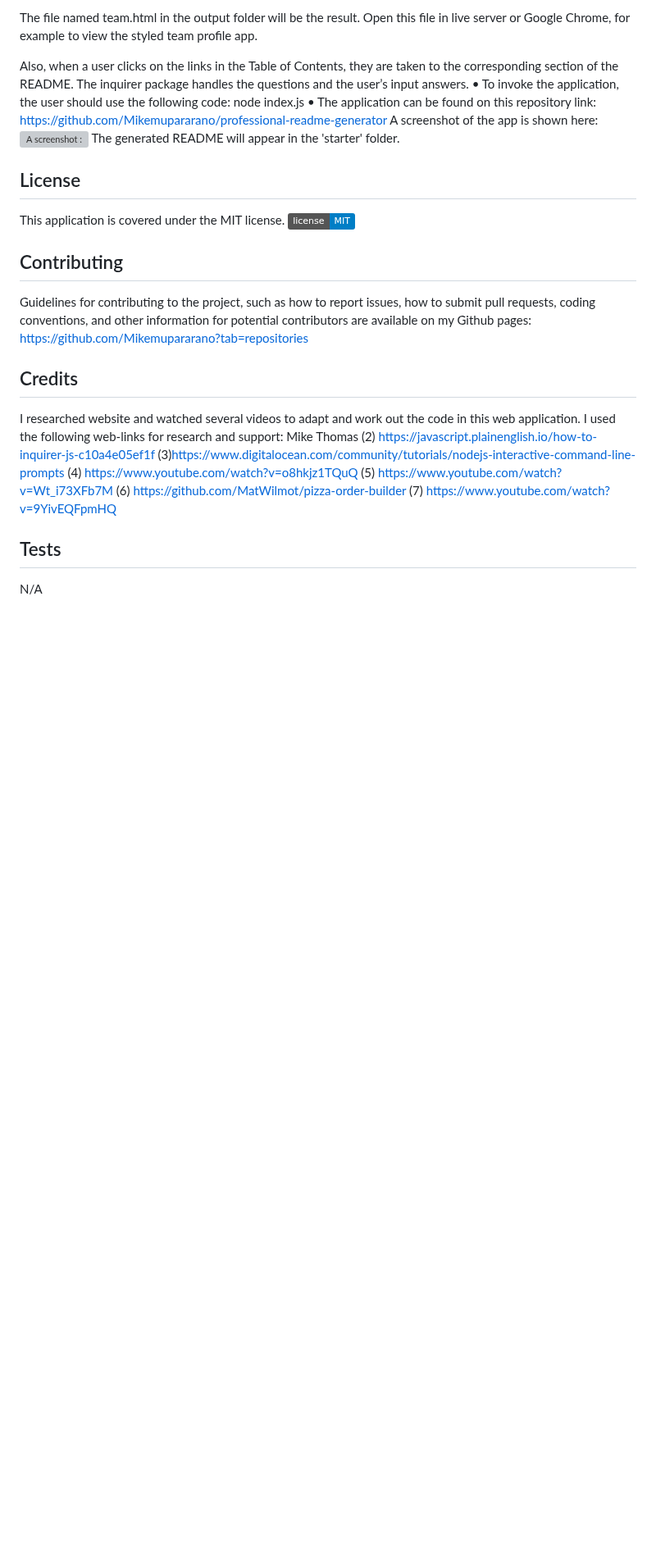
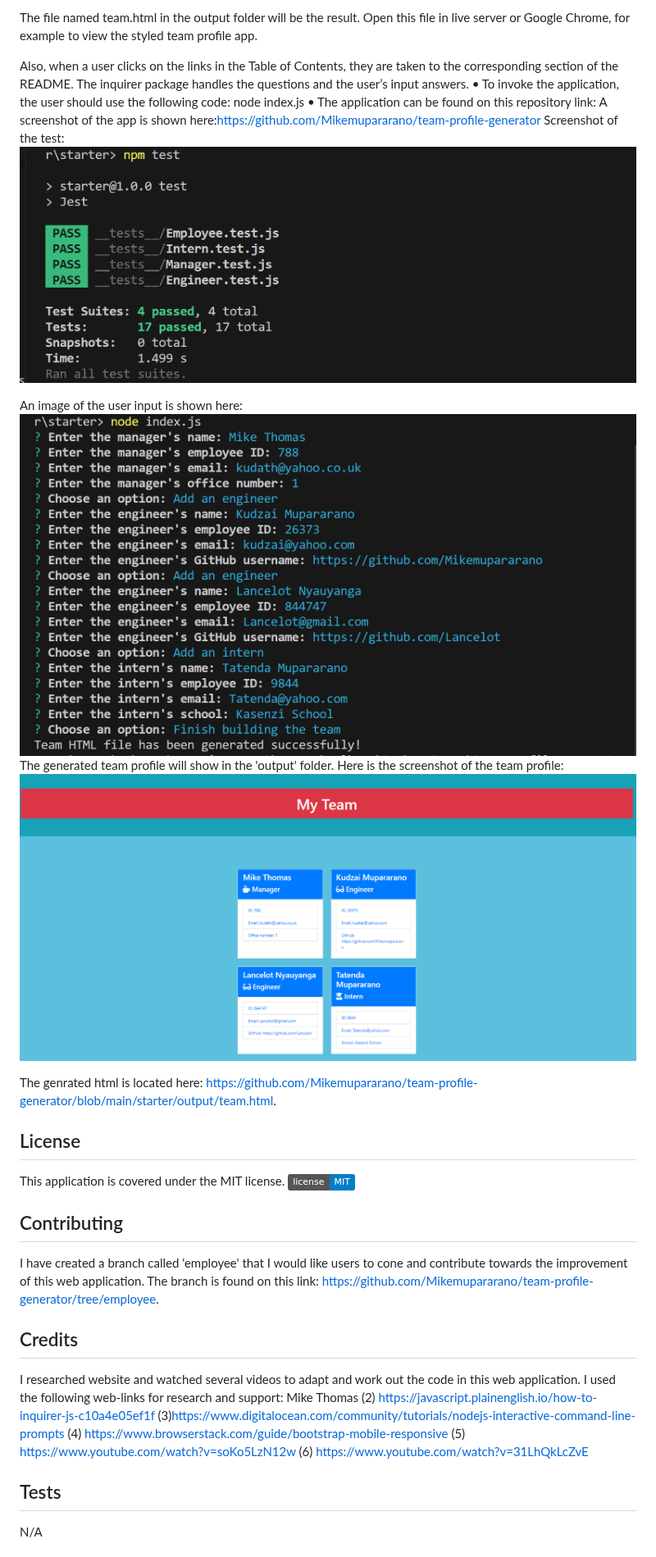
Before and after one commit to Mikemupararano/team-profile-generator, a Markdown page: README.md, the part around one of its changes. Shown at 82% size. Drawn GitHub-style; badges without logos; blank space fills up the shorter version; grey boxes are pictures that could not be loaded.

Commit message:
Finished updating README.

```diff
--- a/README.md
+++ b/README.md
@@ -43,26 +45,32 @@ Also, when a user clicks on the links in the Table of Contents, they are taken t
 The inquirer package handles the questions and the user’s input answers.
 •	To invoke the application, the user should use the following code:
 node index.js
-•	The application can be found on this repository link: https://github.com/Mikemupararano/professional-readme-generator
-A screenshot of the app is shown here:
-![A screenshot :](./starter/utils/test/images/Screenshot1.png)
-The generated README will appear in the 'starter' folder.
+•	The application can be found on this repository link:
+A screenshot of the app is shown here:https://github.com/Mikemupararano/team-profile-generator
+Screenshot of the test:
+![A screenshot :](./assets/final-test.png)
+
+An image of the user input is shown here:
+![A screenshot :](./assets/final-user-input.png)
+The generated team profile will show in the 'output' folder. Here is the screenshot of the team profile:
+![A screenshot :](./assets/final-screenshot.png)
+
+The genrated html is located here: https://github.com/Mikemupararano/team-profile-generator/blob/main/starter/output/team.html.
 
 ## License
 This application is covered under the MIT license.
 ![License](https://img.shields.io/badge/license-MIT-blue.svg)
 ## Contributing
-Guidelines for contributing to the project, such as how to report issues, how to submit pull requests, coding conventions, and other information for potential contributors are available on my Github pages: https://github.com/Mikemupararano?tab=repositories
+I have created a branch called 'employee' that I would like users to cone and contribute towards the improvement of this web application. The branch is found on this link: https://github.com/Mikemupararano/team-profile-generator/tree/employee.
 
 ## Credits
 I researched website and watched several videos to adapt and work out the code in this web application. I used the following web-links for research and support:
 Mike Thomas
 (2) https://javascript.plainenglish.io/how-to-inquirer-js-c10a4e05ef1f
 (3)https://www.digitalocean.com/community/tutorials/nodejs-interactive-command-line-prompts
-(4) https://www.youtube.com/watch?v=o8hkjz1TQuQ
-(5) https://www.youtube.com/watch?v=Wt_i73XFb7M
-(6) https://github.com/MatWilmot/pizza-order-builder
-(7) https://www.youtube.com/watch?v=9YivEQFpmHQ
+(4) https://www.browserstack.com/guide/bootstrap-mobile-responsive
+(5) https://www.youtube.com/watch?v=soKo5LzN12w
+(6) https://www.youtube.com/watch?v=31LhQkLcZvE
 
 ## Tests
 N/A
```
Also changed, not shown: other parts of README.md (+3 -1 lines).
